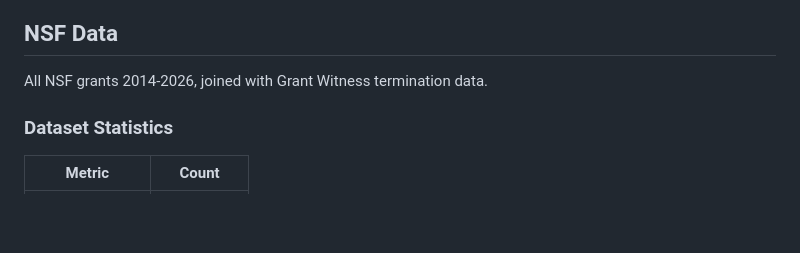
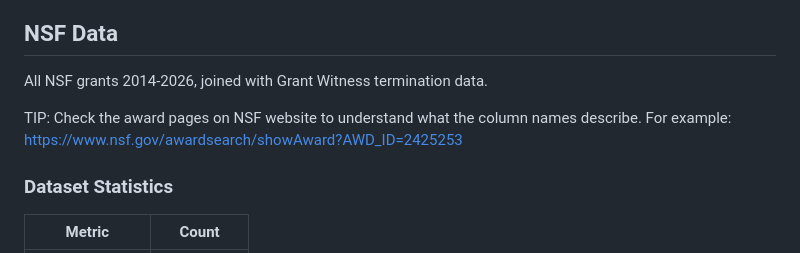
Before and after one commit to hannahmetzler/us_science_cuts, a Markdown page: README.md, the part around the change. Rendered like a GitHub page; blank space fills up the shorter version.

Commit message:
Add NSF award page tip to README
🤖 Generated with [Claude Code](https://claude.com/claude-code)

Co-Authored-By: Claude Opus 4.5 <noreply@anthropic.com>

```diff
--- a/README.md
+++ b/README.md
@@ -50,6 +50,9 @@ Execute code in the order of numbered scripts in the code/ folder.
 ## NSF Data
 
 All NSF grants 2014-2026, joined with Grant Witness termination data.
+
+TIP: Check the award pages on NSF website to understand what the column names describe. For example:
+https://www.nsf.gov/awardsearch/showAward?AWD_ID=2425253
 
 ### Dataset Statistics
 
```
